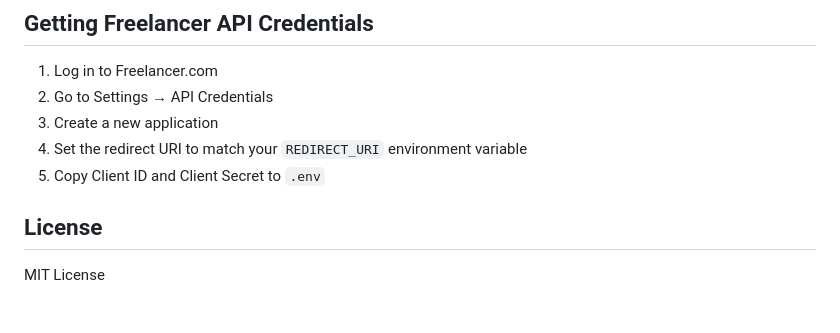
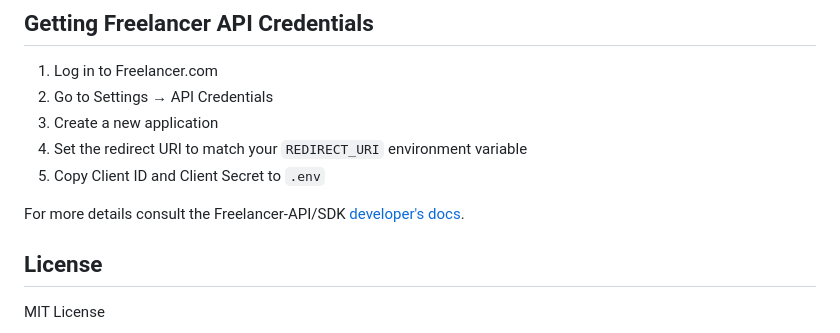
Before and after one commit to stefanache/freelancer-sdk-docker-demo, a Markdown page: README.md, the part around the change. Rendered like a GitHub page; blank space fills up the shorter version.

```diff
--- a/README.md
+++ b/README.md
@@ -159,6 +159,8 @@ This will:
 4. Set the redirect URI to match your `REDIRECT_URI` environment variable
 5. Copy Client ID and Client Secret to `.env`
 
+For more details consult the Freelancer-API/SDK [developer's docs](https://developers.freelancer.com/docs).
+
 ## License
 
 MIT License
```
